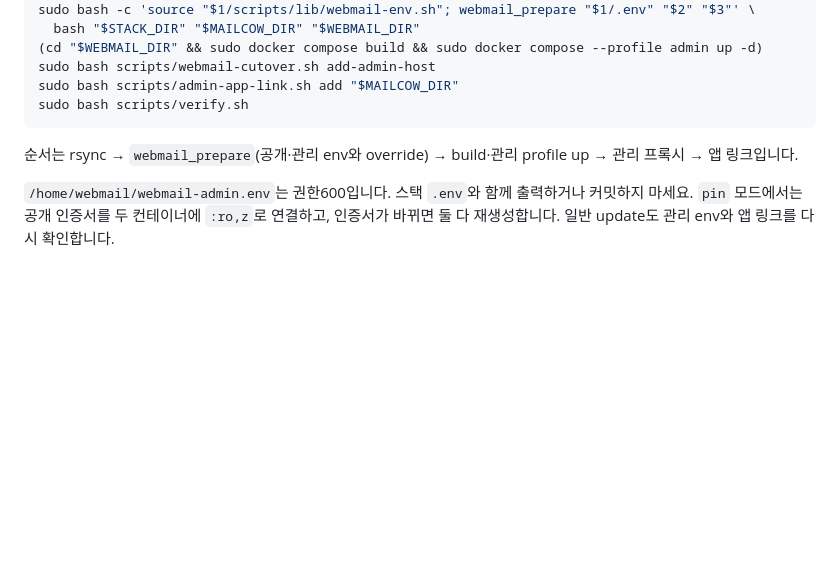
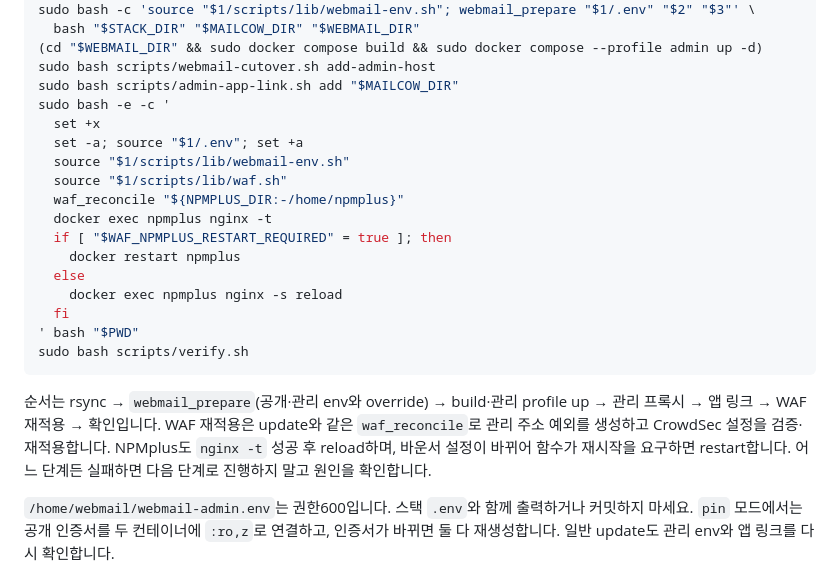
Before and after one commit to ryuhaneul/mailcow-npmplus-stack, a Markdown page: docs/guide.md, the part around one of its changes. Drawn GitHub-style; blank space fills up the shorter version.

````diff
--- a/docs/guide.md
+++ b/docs/guide.md
@@ -999,10 +999,23 @@ sudo bash -c 'source "$1/scripts/lib/webmail-env.sh"; webmail_prepare "$1/.env"
 (cd "$WEBMAIL_DIR" && sudo docker compose build && sudo docker compose --profile admin up -d)
 sudo bash scripts/webmail-cutover.sh add-admin-host
 sudo bash scripts/admin-app-link.sh add "$MAILCOW_DIR"
+sudo bash -e -c '
+  set +x
+  set -a; source "$1/.env"; set +a
+  source "$1/scripts/lib/webmail-env.sh"
+  source "$1/scripts/lib/waf.sh"
+  waf_reconcile "${NPMPLUS_DIR:-/home/npmplus}"
+  docker exec npmplus nginx -t
+  if [ "$WAF_NPMPLUS_RESTART_REQUIRED" = true ]; then
+    docker restart npmplus
+  else
+    docker exec npmplus nginx -s reload
+  fi
+' bash "$PWD"
 sudo bash scripts/verify.sh
 ```
 
-순서는 rsync → `webmail_prepare`(공개·관리 env와 override) → build·관리 profile up → 관리 프록시 → 앱 링크입니다.
+순서는 rsync → `webmail_prepare`(공개·관리 env와 override) → build·관리 profile up → 관리 프록시 → 앱 링크 → WAF 재적용 → 확인입니다. WAF 재적용은 update와 같은 `waf_reconcile`로 관리 주소 예외를 생성하고 CrowdSec 설정을 검증·재적용합니다. NPMplus도 `nginx -t` 성공 후 reload하며, 바운서 설정이 바뀌어 함수가 재시작을 요구하면 restart합니다. 어느 단계든 실패하면 다음 단계로 진행하지 말고 원인을 확인합니다.
 
 `/home/webmail/webmail-admin.env`는 권한600입니다. 스택 `.env`와 함께 출력하거나 커밋하지 마세요. `pin` 모드에서는 공개 인증서를 두 컨테이너에 `:ro,z`로 연결하고, 인증서가 바뀌면 둘 다 재생성합니다. 일반 update도 관리 env와 앱 링크를 다시 확인합니다.
 
````
Also changed, not shown: other parts of docs/guide.md (+49 -1 lines).
